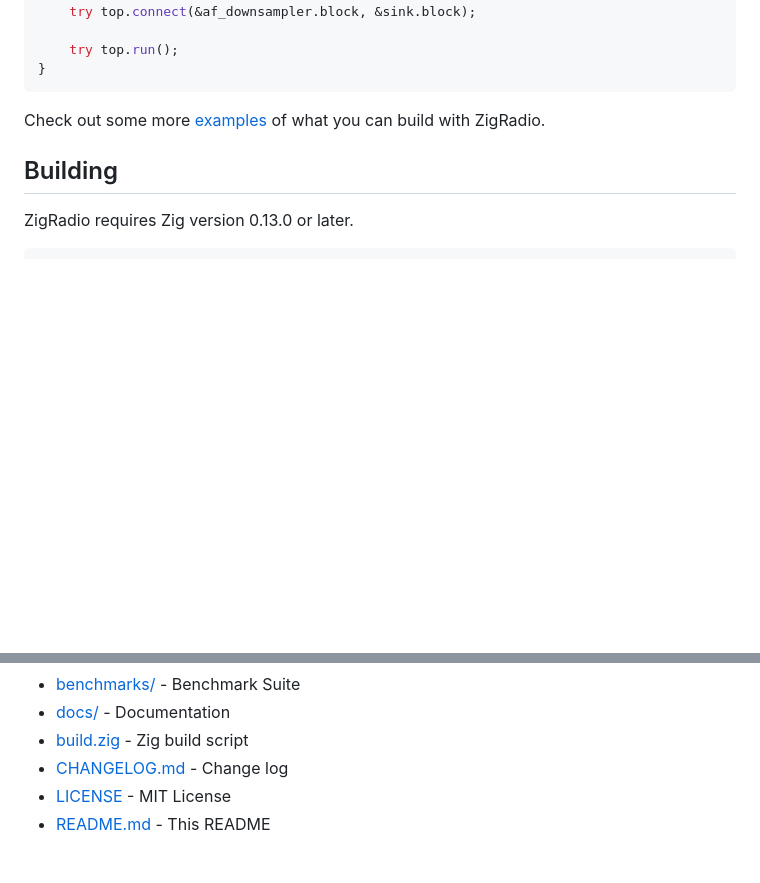
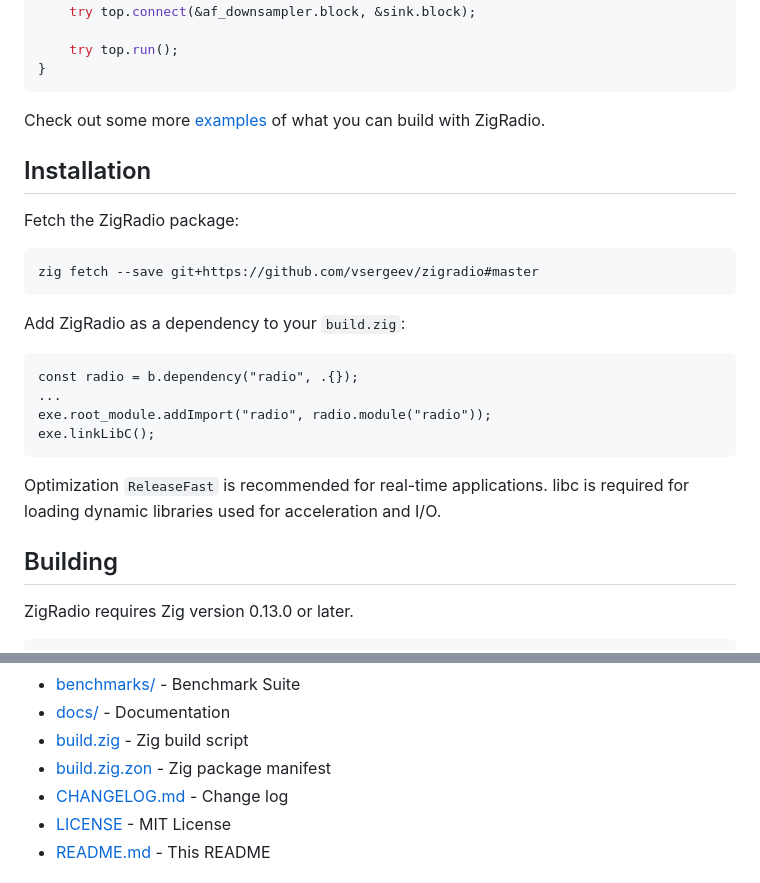
Before and after one commit to vsergeev/zigradio, a Markdown page: README.md, 2 parts joined by grey strips. Rendered like a GitHub page; blank space fills up the shorter version.

Commit message:
readme: add installation instructions

````diff
--- a/README.md
+++ b/README.md
@@ -51,6 +51,26 @@ pub fn main() !void {
 
 Check out some more [examples](examples) of what you can build with ZigRadio.
 
+## Installation
+
+Fetch the ZigRadio package:
+
+```
+zig fetch --save git+https://github.com/vsergeev/zigradio#master
+```
+
+Add ZigRadio as a dependency to your `build.zig`:
+
+```
+const radio = b.dependency("radio", .{});
+...
+exe.root_module.addImport("radio", radio.module("radio"));
+exe.linkLibC();
+```
+
+Optimization `ReleaseFast` is recommended for real-time applications. libc is
+required for loading dynamic libraries used for acceleration and I/O.
+
 ## Building
 
 ZigRadio requires Zig version 0.13.0 or later.
@@ -89,6 +109,7 @@ $ ./zig-out/bin/example-rtlsdr_wbfm_mono 89.7e6
 * [benchmarks/](benchmarks) - Benchmark Suite
 * [docs/](docs) - Documentation
 * [build.zig](build.zig) - Zig build script
+* [build.zig.zon](build.zig.zon) - Zig package manifest
 * [CHANGELOG.md](CHANGELOG.md) - Change log
 * [LICENSE](LICENSE) - MIT License
 * [README.md](README.md) - This README
````
